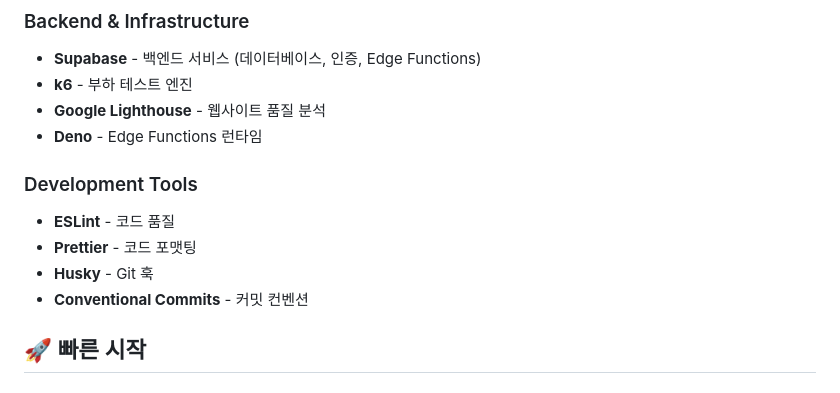
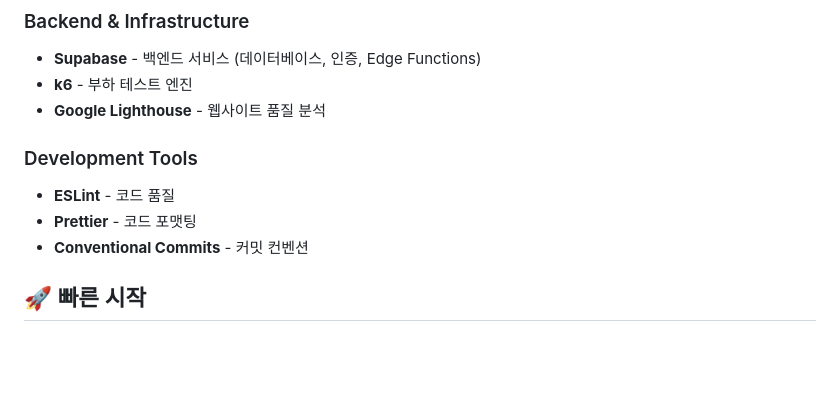
Before and after one commit to Kdotu/2025-web-testing-mcp, a Markdown page: README.md, the part around the change. Rendered like a GitHub page; blank space fills up the shorter version.

```diff
--- a/README.md
+++ b/README.md
@@ -36,12 +36,10 @@
 - **Supabase** - 백엔드 서비스 (데이터베이스, 인증, Edge Functions)
 - **k6** - 부하 테스트 엔진
 - **Google Lighthouse** - 웹사이트 품질 분석
-- **Deno** - Edge Functions 런타임
 
 ### Development Tools
 - **ESLint** - 코드 품질
 - **Prettier** - 코드 포맷팅
-- **Husky** - Git 훅
 - **Conventional Commits** - 커밋 컨벤션
 
 ## 🚀 빠른 시작
```
